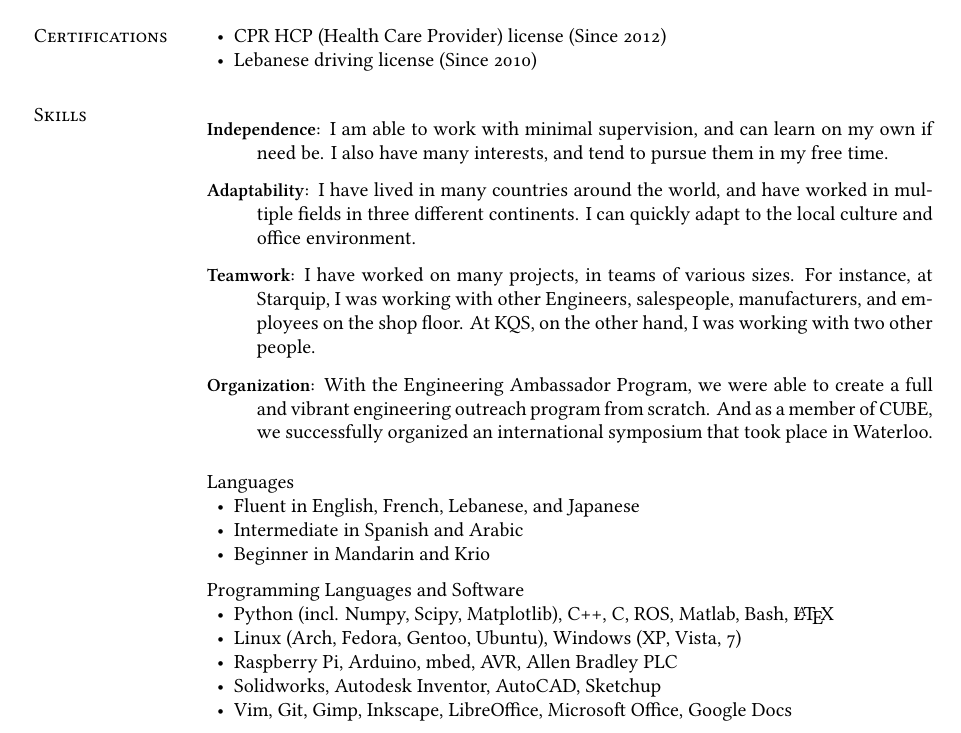
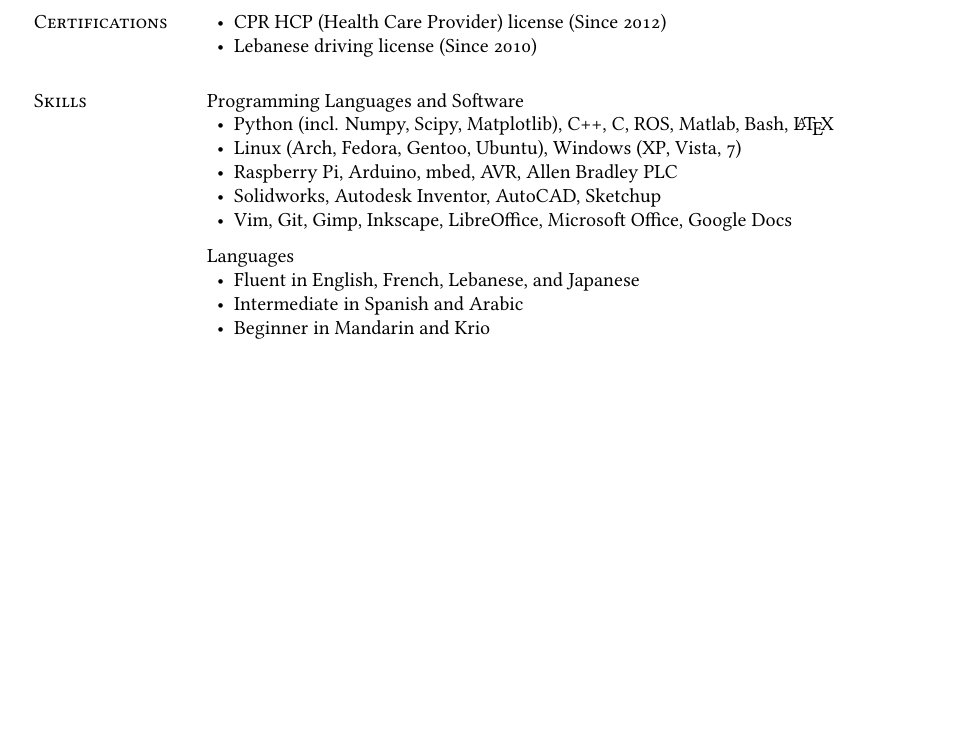
Before and after one commit to masasin/jnassar_resume, a LaTeX CV (jnassar_resume.tex): part of page 1 of 2, cut so that both start at the same text, the shorter picture padded with empty space. Compiled offline with XeLaTeX; a missing font is replaced by an installed copy or a similar font.

Commit message:
I#1: Remove soft skills

```diff
--- a/jnassar_resume.tex
+++ b/jnassar_resume.tex
@@ -43,17 +43,14 @@ Programming, automation, statistics, machine learning, robotics, space, anatomy.
 \end{innerlist}
 
 \section{Skills}
-\begin{description}
-  \item [Independence:] I am able to work with minimal supervision, and can learn on my own if need be.
-    I also have many interests, and tend to pursue them in my free time.
-  \item [Adaptability:] I have lived in many countries around the world, and have worked in multiple fields in three different continents.
-    I can quickly adapt to the local culture and office environment.
-  \item [Teamwork:] I have worked on many projects, in teams of various sizes.
-    For instance, at Starquip, I was working with other Engineers, salespeople, manufacturers, and employees on the shop floor.
-    At KQS, on the other hand, I was working with two other people.
-  \item [Organization:] With the Engineering Ambassador Program, we were able to create a full and vibrant engineering outreach program from scratch.
-    And as a member of CUBE, we successfully organized an international symposium that took place in Waterloo.
-\end{description}
+Programming Languages and Software
+\begin{innerlist}
+  \item Python (incl. Numpy, Scipy, Matplotlib), C++, C, ROS, Matlab, Bash, \LaTeX
+  \item Linux (Arch, Fedora, Gentoo, Ubuntu), Windows (XP, Vista, 7)
+  \item Raspberry Pi, Arduino, mbed, AVR, Allen Bradley PLC
+  \item Solidworks, Autodesk Inventor, AutoCAD, Sketchup
+  \item Vim, Git, Gimp, Inkscape, LibreOffice, Microsoft Office, Google Docs
+\end{innerlist}
 
 \halfblankline
 
@@ -62,17 +59,6 @@ Languages
   \item Fluent in English, French, Lebanese, and Japanese
   \item Intermediate in Spanish and Arabic
   \item Beginner in Mandarin and Krio
-\end{innerlist}
-
-\halfblankline
-
-Programming Languages and Software
-\begin{innerlist}
-  \item Python (incl. Numpy, Scipy, Matplotlib), C++, C, ROS, Matlab, Bash, \LaTeX
-  \item Linux (Arch, Fedora, Gentoo, Ubuntu), Windows (XP, Vista, 7)
-  \item Raspberry Pi, Arduino, mbed, AVR, Allen Bradley PLC
-  \item Solidworks, Autodesk Inventor, AutoCAD, Sketchup
-  \item Vim, Git, Gimp, Inkscape, LibreOffice, Microsoft Office, Google Docs
 \end{innerlist}
 
 \section{Co-op positions}
```
